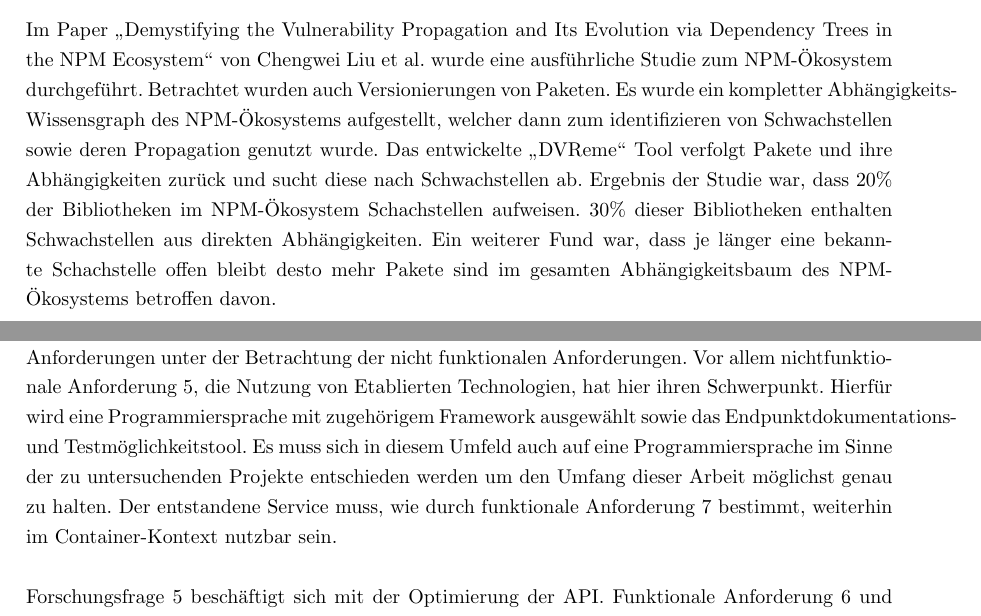
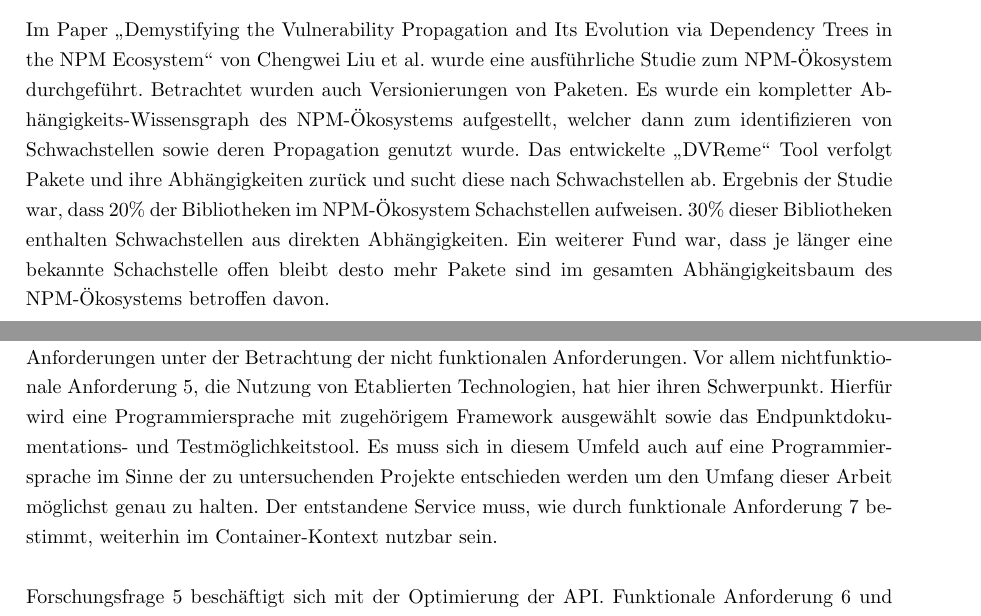
Before and after one commit to KnYL3R/AmIVulnerable, a LaTeX document (documentation/latex/main.tex, which reads documentation/latex/4_other_work/demyst.tex, documentation/latex/5_concept/questions.tex): two parts of pages 9 and 11 of 21, joined at a grey line, cut so that both start at the same text. Compiled offline with pdfLaTeX.

Commit message:
line-word-break fixed sometimes

```diff
--- a/documentation/latex/4_other_work/demyst.tex
+++ b/documentation/latex/4_other_work/demyst.tex
@@ -1,7 +1,7 @@
 \subsubsection{Demystifying Vulnerability Propagation} \label{sec:DVP}
 Im Paper \glqq Demystifying the Vulnerability Propagation and Its Evolution via Dependency Trees in the NPM Ecosystem\grqq~von Chengwei Liu et al. wurde eine ausführliche Studie zum NPM-Ökosystem durchgeführt.
 Betrachtet wurden auch Versionierungen von Paketen.
-Es wurde ein kompletter Abhängigkeits-Wissensgraph des NPM-Ökosystems aufgestellt, welcher dann zum identifizieren von Schwachstellen sowie deren Propagation genutzt wurde.
+Es wurde ein kompletter Ab\-hängig\-keits-\-Wissens\-graph des NPM-Ökosystems aufgestellt, welcher dann zum identifizieren von Schwachstellen sowie deren Propagation genutzt wurde.
 Das entwickelte \glqq DVReme\grqq~Tool verfolgt Pakete und ihre Abhängigkeiten zurück und sucht diese nach Schwachstellen ab.
 Ergebnis der Studie war, dass 20\% der Bibliotheken im NPM-Ökosystem Schachstellen aufweisen.
 30\% dieser Bibliotheken enthalten Schwachstellen aus direkten Abhängigkeiten.
--- a/documentation/latex/5_concept/questions.tex
+++ b/documentation/latex/5_concept/questions.tex
@@ -16,7 +16,7 @@
     Forschungsfrage \ref{q:four} behandelt die Umsetung der API selbst.
     Es ist die Umsetzung der Funktionalen Anforderungen unter der Betrachtung der nicht funktionalen Anforderungen.
     Vor allem nichtfunktionale Anforderung \ref{nf:five}, die Nutzung von Etablierten Technologien, hat hier ihren Schwerpunkt.
-    Hierfür wird eine Programmiersprache mit zugehörigem Framework ausgewählt sowie das Endpunktdokumentations- und Testmöglichkeitstool.
+    Hierfür wird eine Programmiersprache mit zugehörigem Framework ausgewählt sowie das End\-punkt\-doku\-mentations- und Test\-möglich\-keits\-tool.
     Es muss sich in diesem Umfeld auch auf eine Programmiersprache im Sinne der zu untersuchenden Projekte entschieden werden um den Umfang dieser Arbeit möglichst genau zu halten.
     Der entstandene Service muss, wie durch funktionale Anforderung \ref{f:seven} bestimmt, weiterhin im Container-Kontext nutzbar sein.
     \\ \\
```
Also changed, not shown: documentation/latex/4_other_work/on_t_eff.tex (+1 -1 lines), 1 other file.
